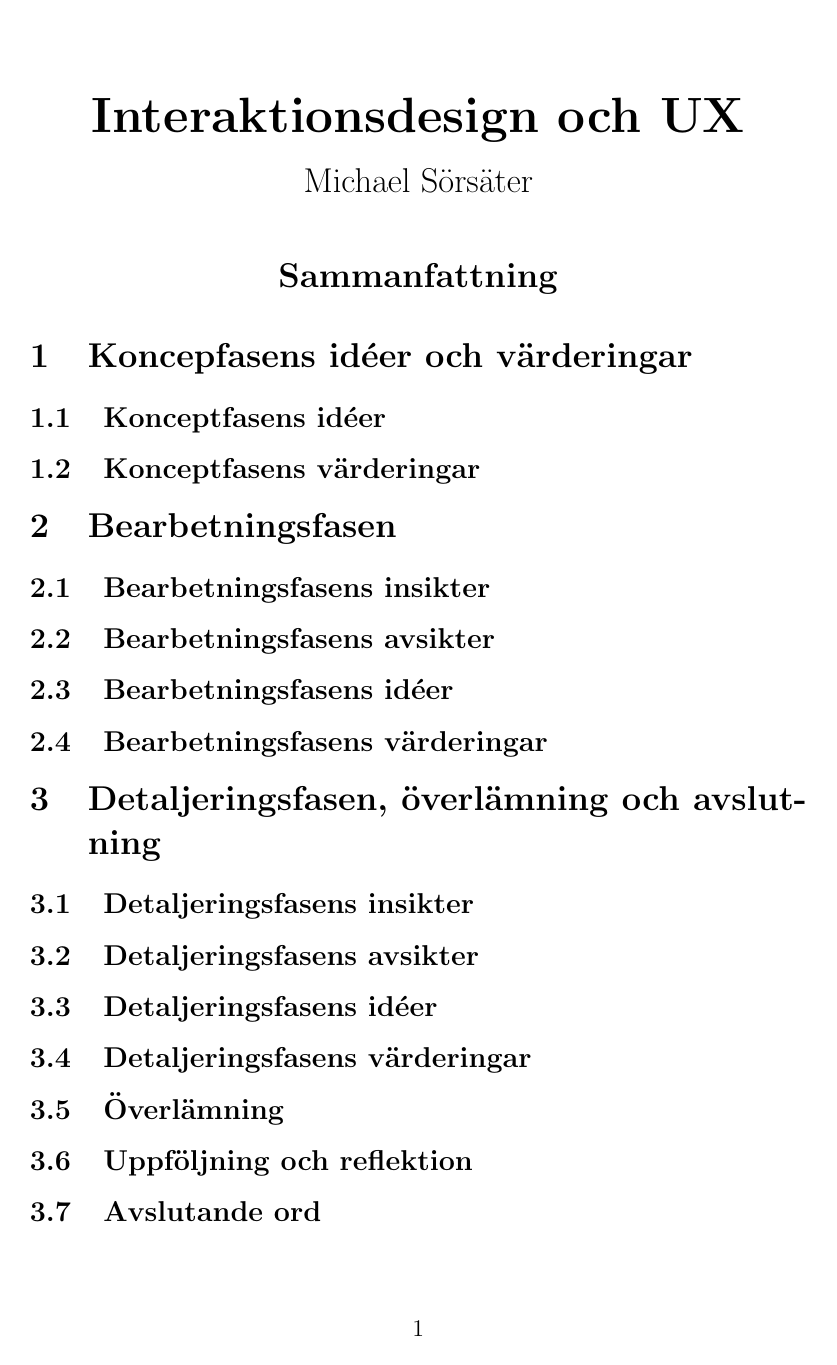
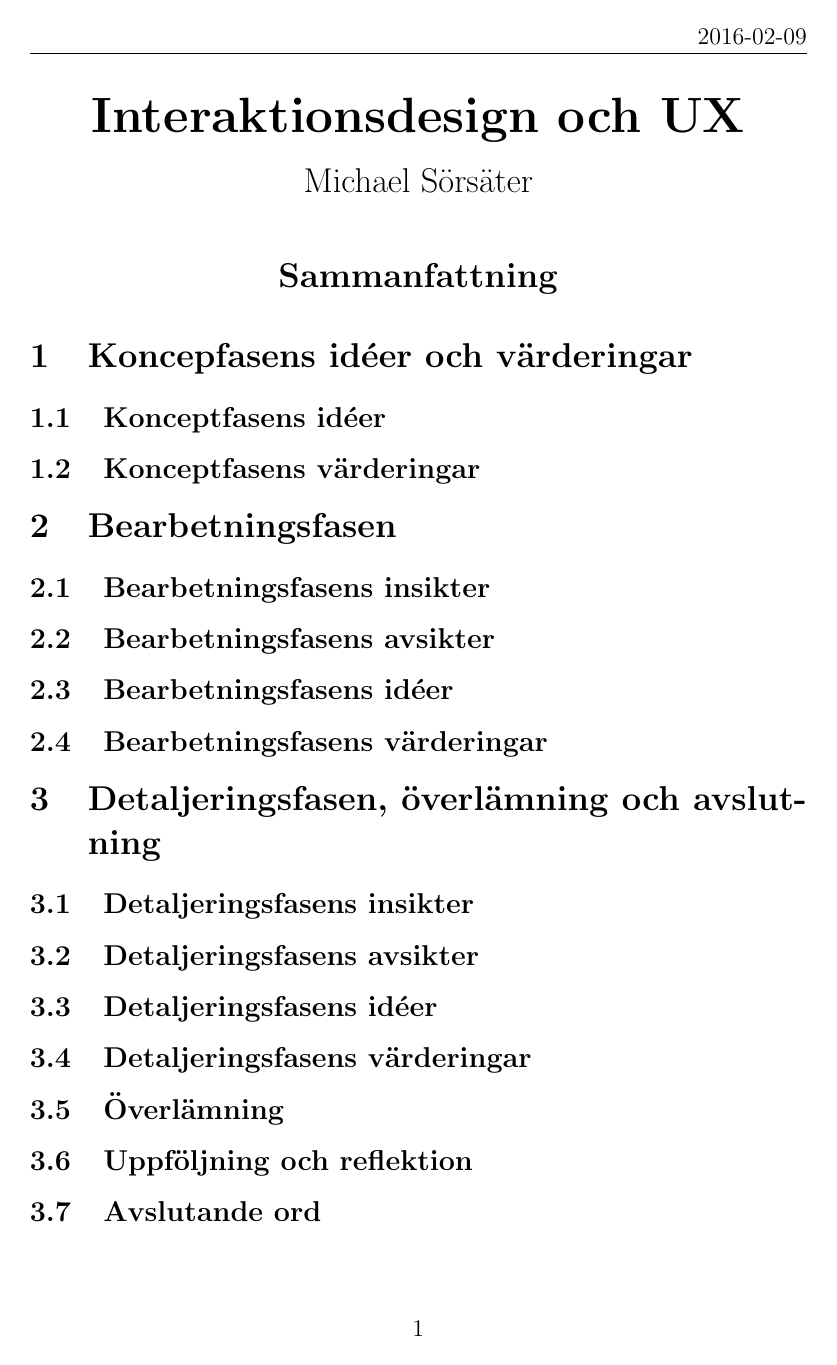
Before and after one commit to sorsater/tddd60, a LaTeX document (summary.tex): the whole page. Compiled offline with pdfLaTeX.

Commit message:
working header

```diff
--- a/summary.tex
+++ b/summary.tex
@@ -1,5 +1,11 @@
 \documentclass[a4paper,12pt]{article}
 \usepackage[utf8]{inputenc}
+\usepackage{fancyhdr}
+\usepackage{datetime2}
+
+\pagestyle{fancy}
+\rhead{\today}
+
 \begin{document}
 
 \begin{center}
```
Also changed, not shown: summary.pdf.
